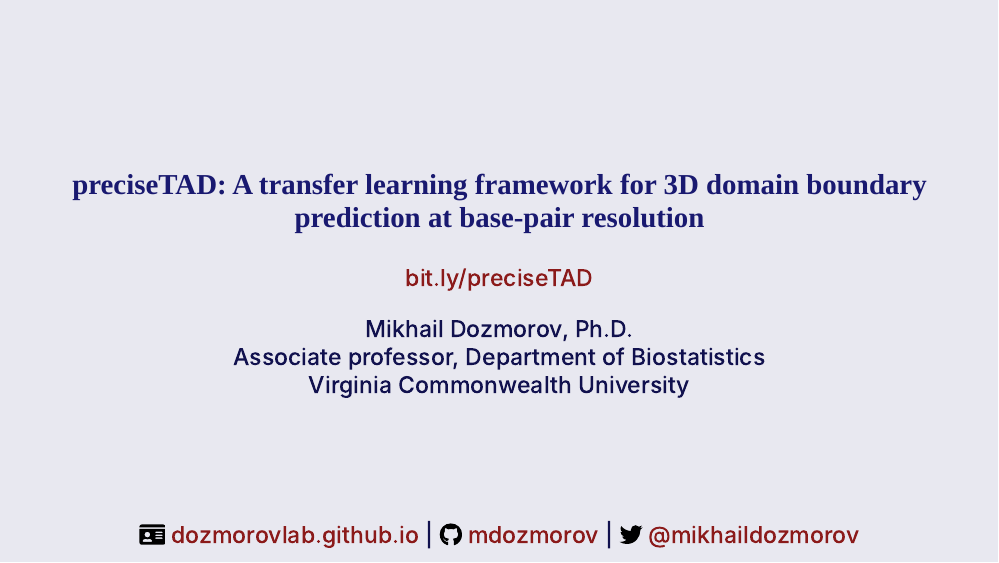
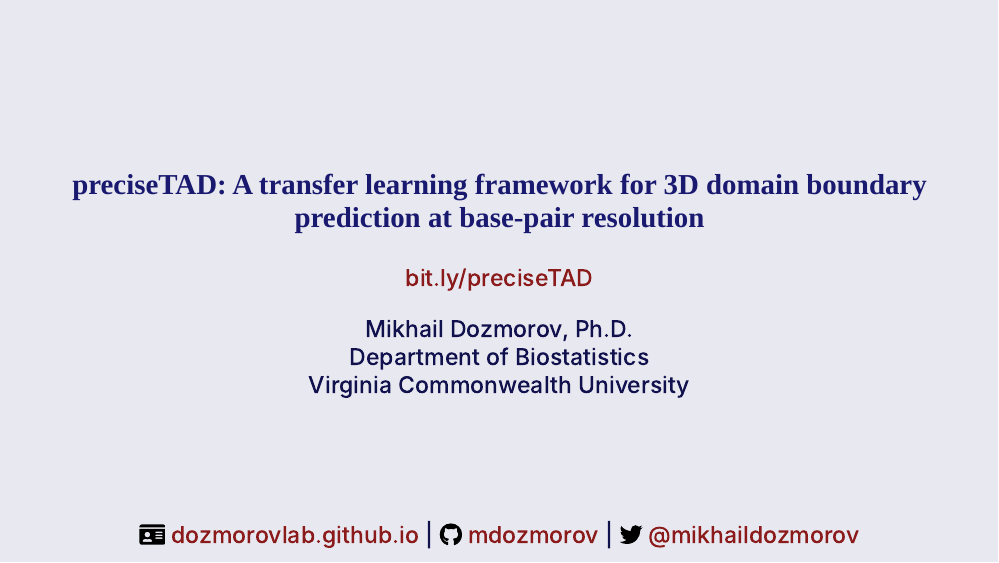
Before and after one commit to mdozmorov/Talk_preciseTAD, an R Markdown document (index.Rmd): page 1 of 17. The pictures show the slides in the output file index.html that the author committed with the source; the slides are laid out offline by our stand-in for remark.js, each with all of its steps uncovered, in fonts that may differ from those the slides ask for, and without slide numbers, shadows or browser add-ons.

Commit message:
Simplify

```diff
--- a/index.Rmd
+++ b/index.Rmd
@@ -34,7 +34,7 @@ class: center, middle
 [bit.ly/preciseTAD](https://mdozmorov.github.io/Talk_preciseTAD/)
 
 Mikhail Dozmorov, Ph.D.
-Associate professor, Department of Biostatistics
+Department of Biostatistics
 Virginia Commonwealth University
 
 <div class="my-footer">
```
Also changed, not shown: index.html.
